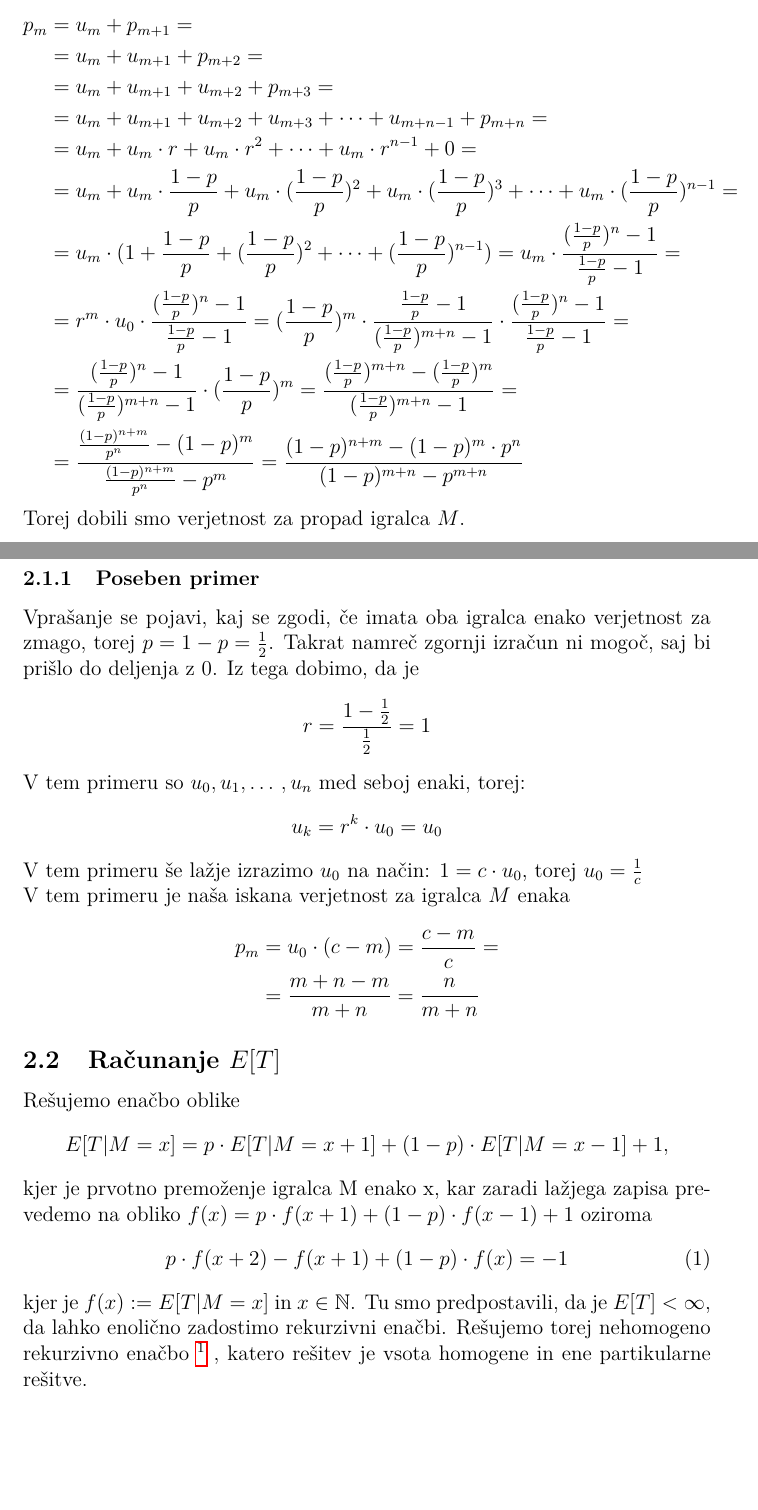
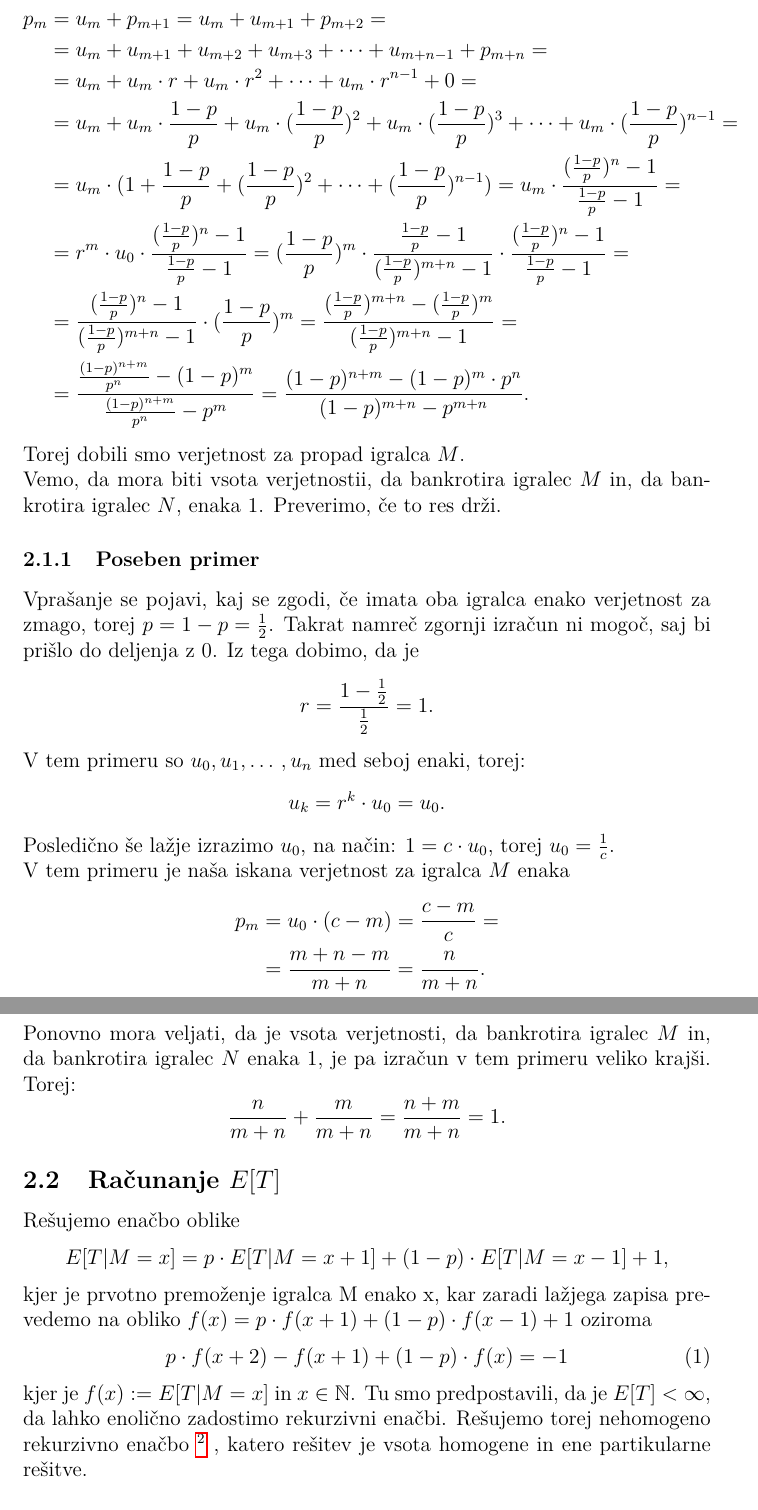
Before and after one commit to ines-silc/Seminar-2018-19, a LaTeX document (poročilo/naloga9.tex): two parts of pages 5 and 6 of 10 before the commit and two parts of pages 6 and 7 of 10 after it, joined at a grey line, cut so that both start at the same text, the shorter picture padded with empty space. The pictures show the PDF file poročilo/naloga9.pdf that the author committed with the source.

Commit message:
popravljen primer a (manjka še izračun, da sta verjetnosti enaki 1)

```diff
--- a/poročilo/naloga9.tex
+++ b/poročilo/naloga9.tex
@@ -106,9 +106,13 @@ $$u_a = r \cdot u_{a-1}$$
+$$p \cdot u_a = (1 - p) \cdot u_{a-1}.$$
+Torej $$u_a = \frac{1-p}{p} \cdot u_{a-1}.$$
+
+Če sedaj uvedemo še oznako $r:=\frac{1-p}{p}$, dobimo
+$$u_a = r \cdot u_{a-1}.$$
 
 Od tod lahko izrazimo vse člene z začetnim (torej z $u_0$):
 $$u_1 = r \cdot u_0$$
 $$u_2 = r \cdot u_1 = r \cdot r \cdot u_0 = r^2 \cdot u_0$$
 $$\cdots $$
-$$u_a = r^a \cdot u_0$$
-
+$$u_a = r^a \cdot u_0$$ za $ a \in \{ 0, \dotso , m + n\}.$
 
 Vemo, da če ima eden od igralcev ves denar, potem gotovo zmaga, če pa ga nima nič, potem gotovo izgubi, zato je:
@@ -125,14 +129,13 @@ Sedaj lahko najprej $u_0$ izrazimo z začetnimi podatki:
 \end{split}
 \end{equation*}
 
-Iz tega sledi $$u_0 = \frac{r-1}{r^c -1}$$
+Iz tega sledi $$u_0 = \frac{r-1}{r^c -1}.$$
 
+\newpage
 Sedaj lahko izračunamo verjetnost za propad prvega igralca (vemo, da je $u_m = p_m - p_{m+1}$):
 \begin{equation*}
 \begin{split}
-p_m &= u_m + p_{m+1} = \\
-    &= u_m + u_{m+1} + p_{m+2} = \\
-    &= u_m + u_{m+1} + u_{m+2} + p_{m+3} = \\
+p_m &= u_m + p_{m+1} = u_m + u_{m+1} + p_{m+2} = \\
     &= u_m + u_{m+1} + u_{m+2} + u_{m+3} + \cdots + u_{m+n-1} + p_{m+n} = \\
     &= u_m + u_m \cdot r + u_m \cdot r^2 + \cdots + u_m \cdot r^{n-1} + 0 = \\
     &= u_m + u_m \cdot \frac{1-p}{p} + u_m \cdot (\frac{1-p}{p})^2 + u_m \cdot (\frac{1-p}{p})^3 + \cdots + u_m \cdot (\frac{1-p}{p})^{n-1} = \\
@@ -143,28 +146,36 @@ p_m &= u_m + p_{m+1} = \\
     &= \frac{(\frac{1-p}{p})^n - 1}{(\frac{1-p}{p})^{m+n} -1} \cdot (\frac{1-p}{p})^m
     = \frac{(\frac{1-p}{p})^{m+n} - (\frac{1-p}{p})^m}{(\frac{1-p}{p})^{m+n} -1} = \\
     &= \frac{\frac{(1-p)^{n+m}}{p^n} - (1-p)^m}{\frac{(1-p)^{n+m}}{p^n} - p^m} =
-    \frac{(1-p)^{n+m} - (1-p)^m \cdot p^n}{(1-p)^{m+n} - p^{m+n}}
+    \frac{(1-p)^{n+m} - (1-p)^m \cdot p^n}{(1-p)^{m+n} - p^{m+n}}.
 \end{split}
 \end{equation*}
 Torej dobili smo verjetnost za propad igralca $M$.
 
+Vemo, da mora biti vsota verjetnostii, da bankrotira igralec $M$ in, da bankrotira igralec $N$, enaka $1$. Preverimo, če to res drži.
+
+
+
 \subsubsection{Poseben primer}
+\label{Posebni primer za  r = 1}
 Vprašanje se pojavi, kaj se zgodi, če imata oba igralca enako verjetnost za zmago, torej $p = 1 - p = \frac{1}{2}$. Takrat namreč zgornji izračun ni mogoč, saj bi prišlo do deljenja z $0$. Iz tega dobimo, da je
-$$r = \frac{1 - \frac{1}{2}}{\frac{1}{2}} = 1$$
+$$r = \frac{1 - \frac{1}{2}}{\frac{1}{2}} = 1.$$
 
 V tem primeru so $u_0, u_1, \dotso, u_n$ med seboj enaki, torej:
-$$u_k = r^k \cdot u_0 = u_0$$
+$$u_k = r^k \cdot u_0 = u_0.$$
 
-V tem primeru še lažje izrazimo $u_0$ na način:
-$1 = c\cdot u_0$, torej $u_0 = \frac{1}{c}$
+Posledično še lažje izrazimo $u_0$, na način:
+$1 = c\cdot u_0$, torej $u_0 = \frac{1}{c}.$
 
 V tem primeru je naša iskana verjetnost za igralca $M$ enaka
 \begin{equation*}
 \begin{split}
 p_m &= u_0 \cdot (c - m) = \frac{c-m}{c} = \\
-		&= \frac{m + n - m}{m + n} = \frac{n}{m + n}
+		&= \frac{m + n - m}{m + n} = \frac{n}{m + n}.
 \end{split}
 \end{equation*}
+
+Ponovno mora veljati, da je vsota verjetnosti, da bankrotira igralec $M$ in, da bankrotira igralec $N$ enaka $1$, je pa izračun v tem primeru veliko krajši. Torej:
+$$\frac{n}{m + n} + \frac{m}{m + n} = \frac{n + m}{m+ n} = 1.$$
 
 
 
```
Also changed, not shown: poročilo/naloga9.pdf, poročilo/naloga9.tex (38 more changed lines).
